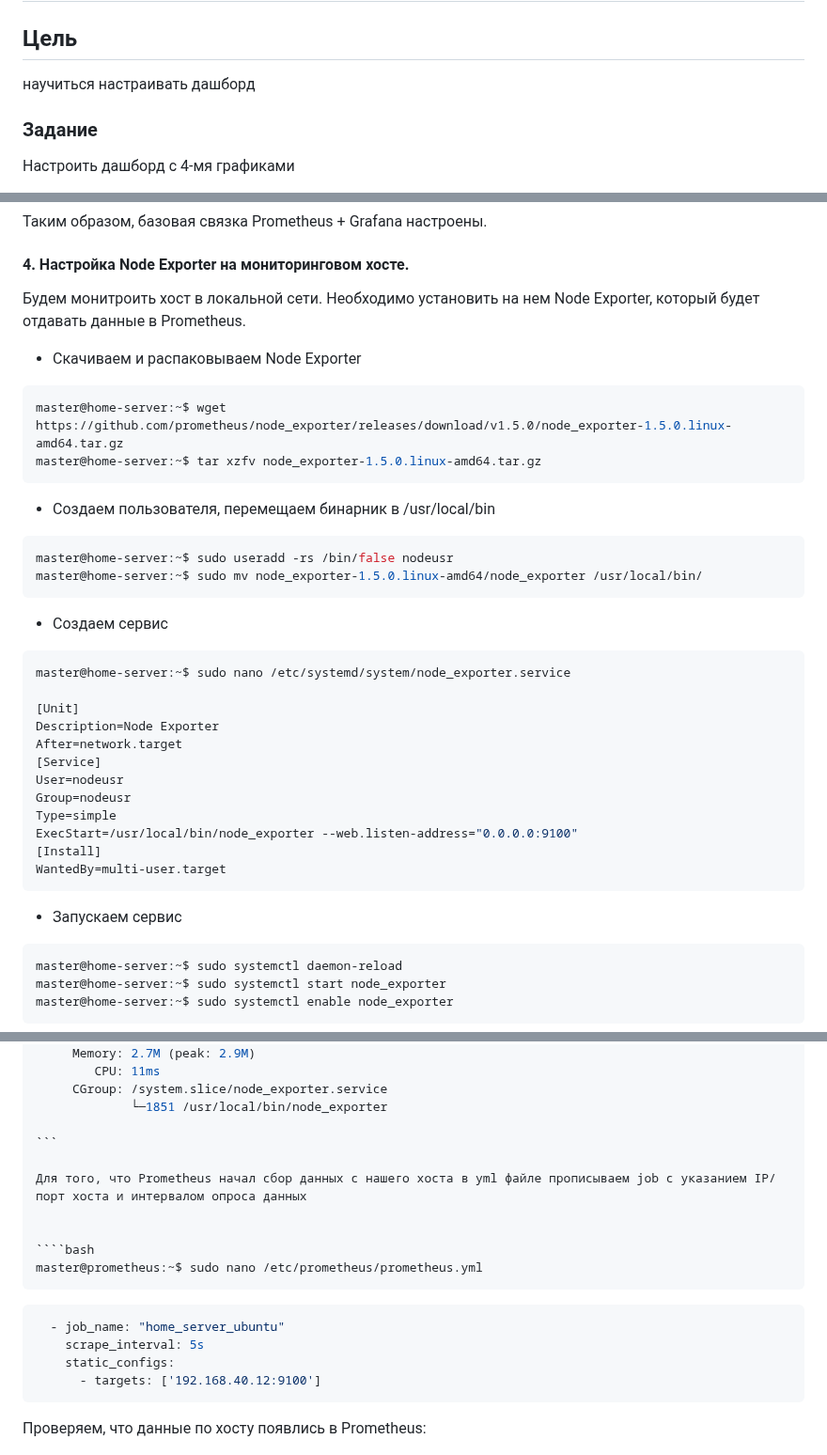
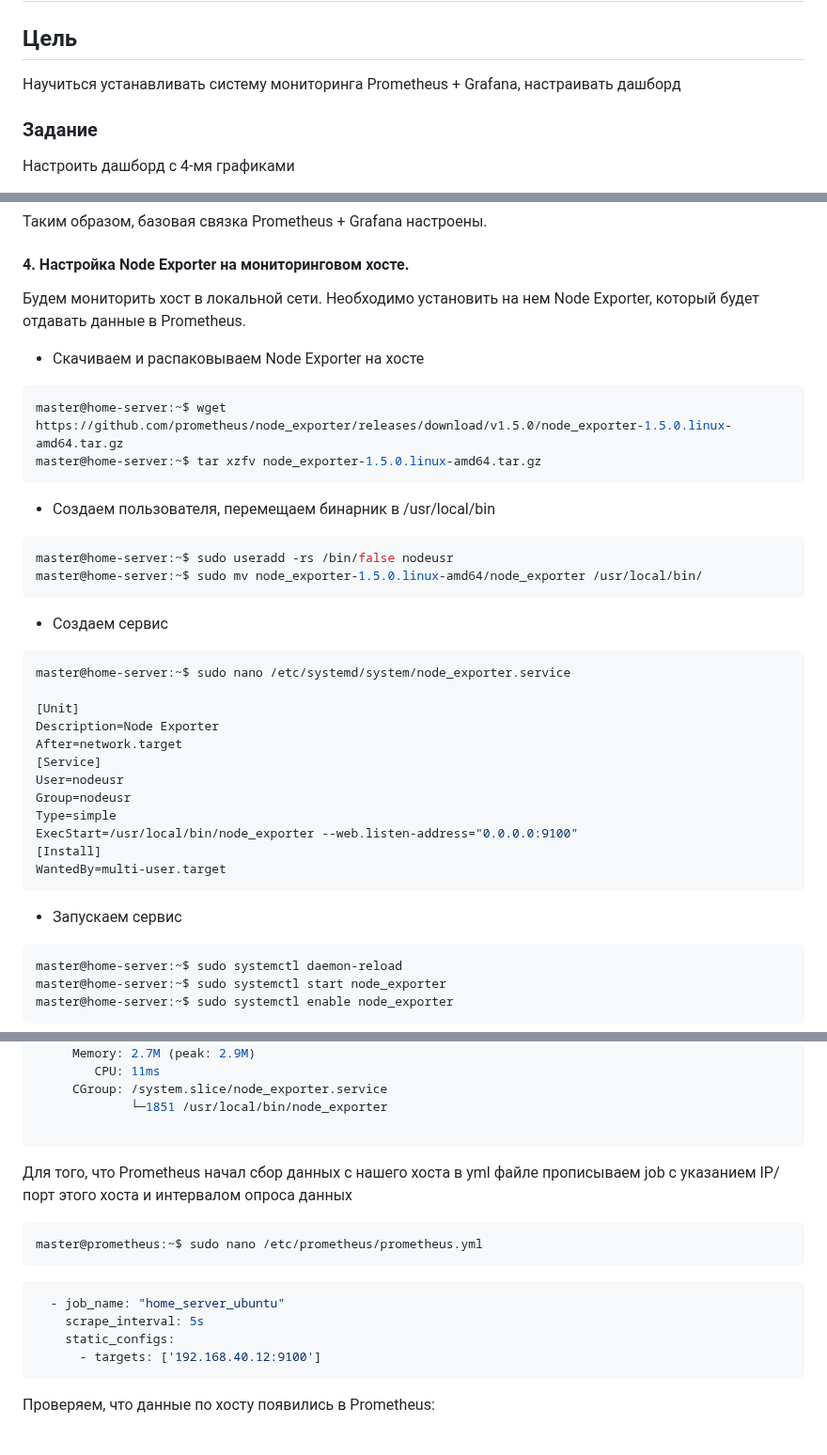
Before and after one commit to fueller-max/otus_linux_admin, a Markdown page: Lab15_Prometheus_Grafana/Readme.md, 3 parts joined by grey strips. Shown at 94% size. Drawn GitHub-style.

Commit message:
Lab15 "fix some mstks"

`````diff
--- a/Lab15_Prometheus_Grafana/Readme.md
+++ b/Lab15_Prometheus_Grafana/Readme.md
@@ -2,7 +2,7 @@
 
 ## Цель
 
-научиться настраивать дашборд
+Научиться устанавливать систему мониторинга Prometheus + Grafana, настраивать дашборд
 
 ### Задание
 
@@ -186,9 +186,9 @@ info: Not creating home directory `/usr/share/grafana'.
 
 #### 4. Настройка Node Exporter на мониторинговом хосте.
 
-Будем монитроить хост в локальной сети. Необходимо установить на нем Node Exporter, который будет отдавать данные в Prometheus.
+Будем мониторить хост в локальной сети. Необходимо установить на нем Node Exporter, который будет отдавать данные в Prometheus.
 
-* Скачиваем и распаковываем Node Exporter
+* Скачиваем и распаковываем Node Exporter на хосте
 
 ```bash
 master@home-server:~$ wget https://github.com/prometheus/node_exporter/releases/download/v1.5.0/node_exporter-1.5.0.linux-amd64.tar.gz
@@ -201,6 +201,7 @@ master@home-server:~$ sudo useradd -rs /bin/false nodeusr
 master@home-server:~$ sudo mv node_exporter-1.5.0.linux-amd64/node_exporter /usr/local/bin/
 ````
 * Создаем сервис
+
 ```bash
 master@home-server:~$ sudo nano /etc/systemd/system/node_exporter.service
 
@@ -214,8 +215,9 @@ Type=simple
 ExecStart=/usr/local/bin/node_exporter --web.listen-address="0.0.0.0:9100"
 [Install]
 WantedBy=multi-user.target
-````
+```
 * Запускаем сервис
+
 ```bash
 master@home-server:~$ sudo systemctl daemon-reload
 master@home-server:~$ sudo systemctl start node_exporter
@@ -235,9 +237,9 @@ master@home-server:~$ systemctl status node_exporter
      CGroup: /system.slice/node_exporter.service
              └─1851 /usr/local/bin/node_exporter
 
-```
+````
 
-Для того, что Prometheus начал сбор данных с нашего хоста в yml файле прописываем job с указанием IP/порт хоста и интервалом опроса данных
+Для того, что Prometheus начал сбор данных с нашего хоста в yml файле прописываем job с указанием IP/порт этого хоста и интервалом опроса данных
 
 
 ````bash
@@ -251,7 +253,7 @@ master@prometheus:~$ sudo nano /etc/prometheus/prometheus.yml
       - targets: ['192.168.40.12:9100']
 ````
 
-Проверяем, что данные по хосту появлись в Prometheus:
+Проверяем, что данные по хосту появились в Prometheus:
 
 ![](/Lab15_Prometheus_Grafana/pics/prometheus_home_server.jpg)
 
`````
